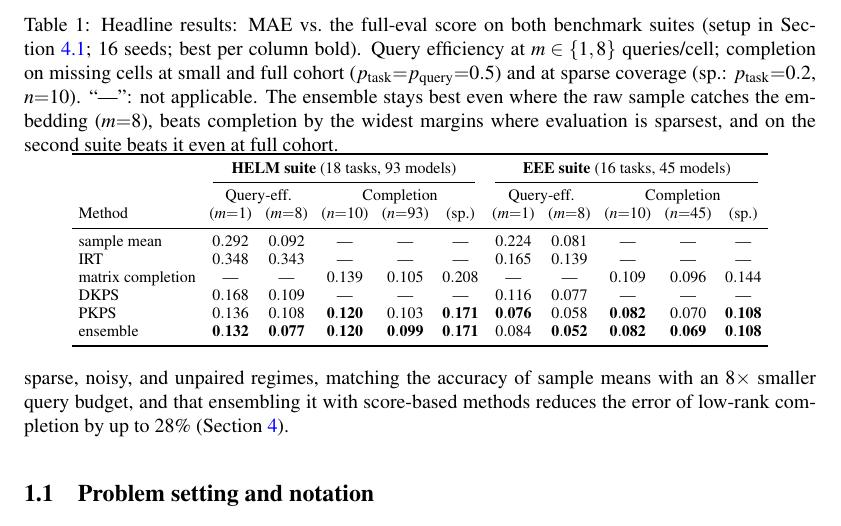
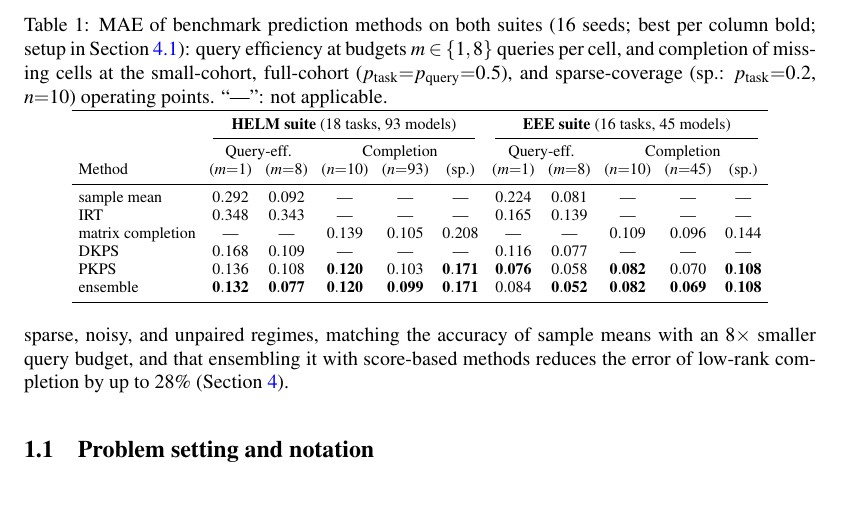
Before and after one commit to jataware/dkps, a LaTeX paper (paper/main.tex): part of page 2 of 17, cut at the place of the change, the shorter picture padded with empty space. Compiled offline with pdfLaTeX.

Commit message:
paper: trim Table 1 caption to the house style
Their Table 1 caption is one descriptive sentence; ours carried three
interpretive claims that already live in the Section 4.2 prose (the m=8
point, the sparse-coverage margins, the full-cohort win). Caption now
identifies the metric, seeds, bolding, and operating points -- keeping the
operating-point decoding since the hero table precedes the setup section --
and interprets nothing.

Co-Authored-By: Claude Opus 4.8 (1M context) <noreply@anthropic.com>
Claude-Session: https://claude.ai/code/session_019VkDoLFnBiHFuUR33BoaNY

```diff
--- a/paper/main.tex
+++ b/paper/main.tex
@@ -91,14 +91,11 @@ methods reduces the error of low-rank completion by up to $28\%$
 
 \begin{table}[t!]
 \centering
-\caption{Headline results: MAE vs.\ the full-eval score on both benchmark suites
-(setup in Section~\ref{sec:setup}; $16$ seeds; best per column bold).
-Query efficiency at $m\in\{1,8\}$ queries/cell; completion on missing cells at small and
-full cohort ($p_{\mathrm{task}}{=}p_{\mathrm{query}}{=}0.5$) and at sparse coverage
-(sp.: $p_{\mathrm{task}}{=}0.2$, $n{=}10$). ``---'': not applicable. The ensemble stays
-best even where the raw sample catches the embedding ($m{=}8$), beats completion by the
-widest margins where evaluation is sparsest, and on the second suite beats it even at full
-cohort.}
+\caption{MAE of benchmark prediction methods on both suites ($16$ seeds; best per column
+bold; setup in Section~\ref{sec:setup}): query efficiency at budgets $m\in\{1,8\}$
+queries per cell, and completion of missing cells at the small-cohort, full-cohort
+($p_{\mathrm{task}}{=}p_{\mathrm{query}}{=}0.5$), and sparse-coverage
+(sp.: $p_{\mathrm{task}}{=}0.2$, $n{=}10$) operating points. ``---'': not applicable.}
 \label{tab:suite}
 \footnotesize
 \setlength{\tabcolsep}{3.4pt}\renewcommand{\arraystretch}{0.95}
```
Also changed, not shown: paper/main.pdf.
